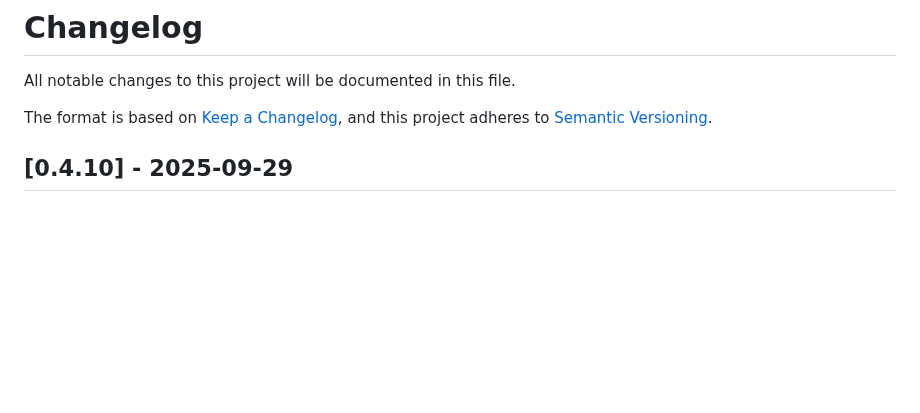
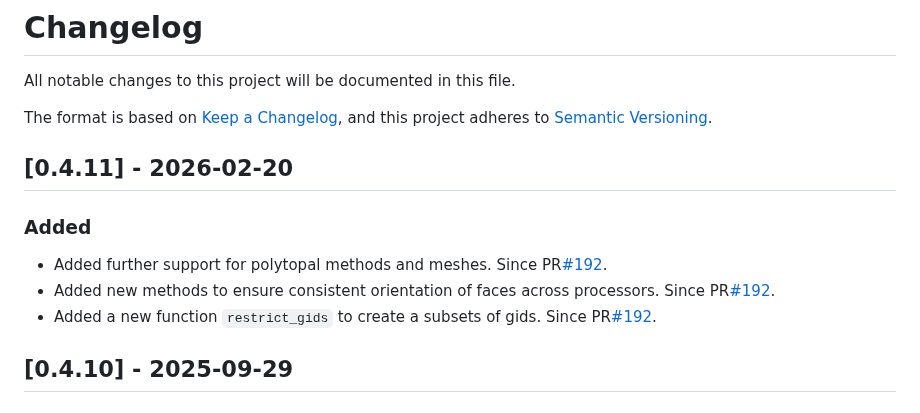
Before and after one commit to gridap/GridapDistributed.jl, a Markdown page: NEWS.md, the part around the change. Drawn GitHub-style; blank space fills up the shorter version.

Commit message:
Updated NEWS

```diff
--- a/NEWS.md
+++ b/NEWS.md
@@ -4,6 +4,14 @@ All notable changes to this project will be documented in this file.
 
 The format is based on [Keep a Changelog](https://keepachangelog.com/en/1.0.0/),
 and this project adheres to [Semantic Versioning](https://semver.org/spec/v2.0.0.html).
+
+## [0.4.11] - 2026-02-20
+
+### Added
+
+- Added further support for polytopal methods and meshes. Since PR[#192](https://github.com/gridap/GridapDistributed.jl/pull/192).
+- Added new methods to ensure consistent orientation of faces across processors. Since PR[#192](https://github.com/gridap/GridapDistributed.jl/pull/192).
+- Added a new function `restrict_gids` to create a subsets of gids. Since PR[#192](https://github.com/gridap/GridapDistributed.jl/pull/192).
 
 ## [0.4.10] - 2025-09-29
 
```
